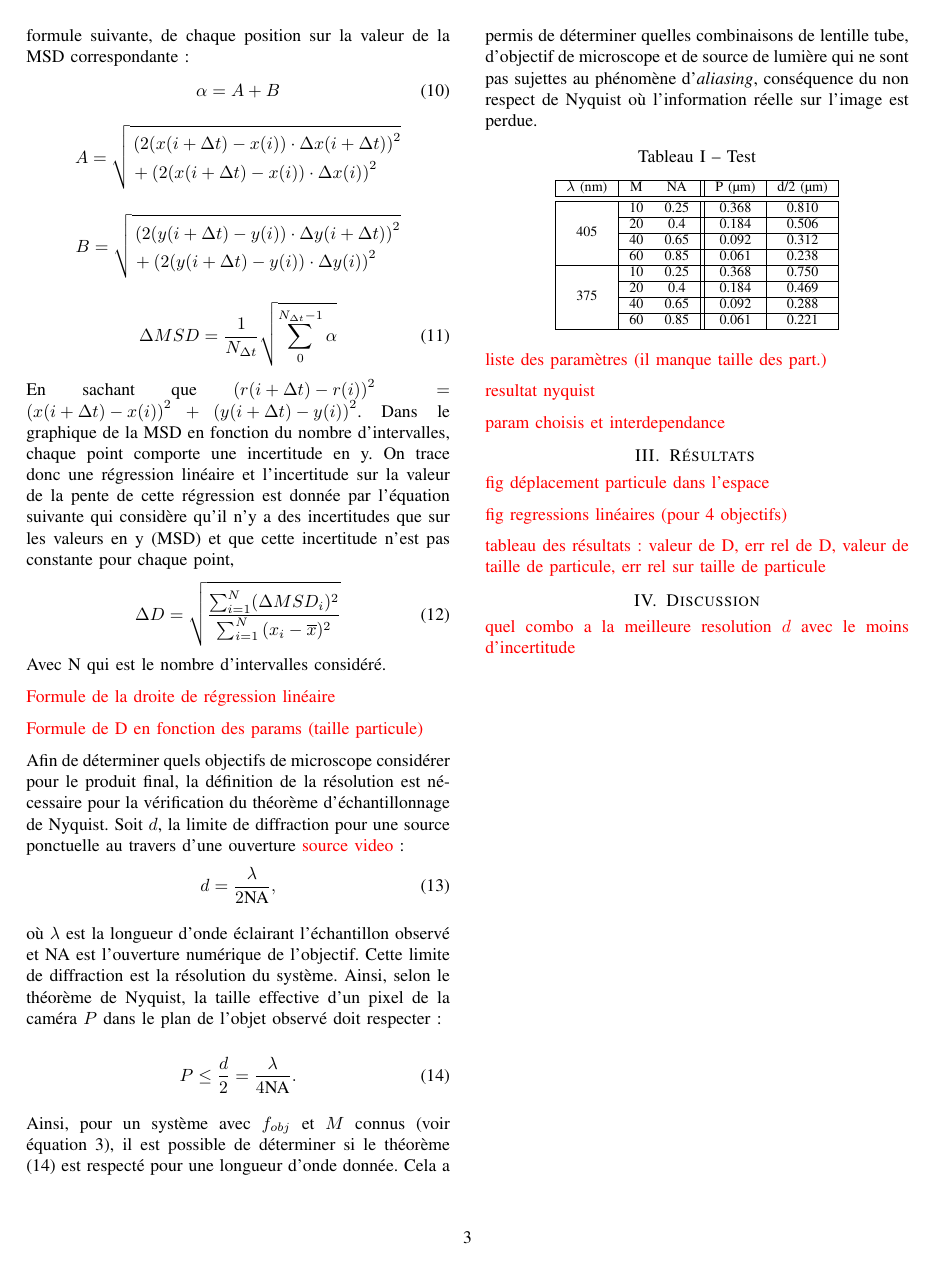
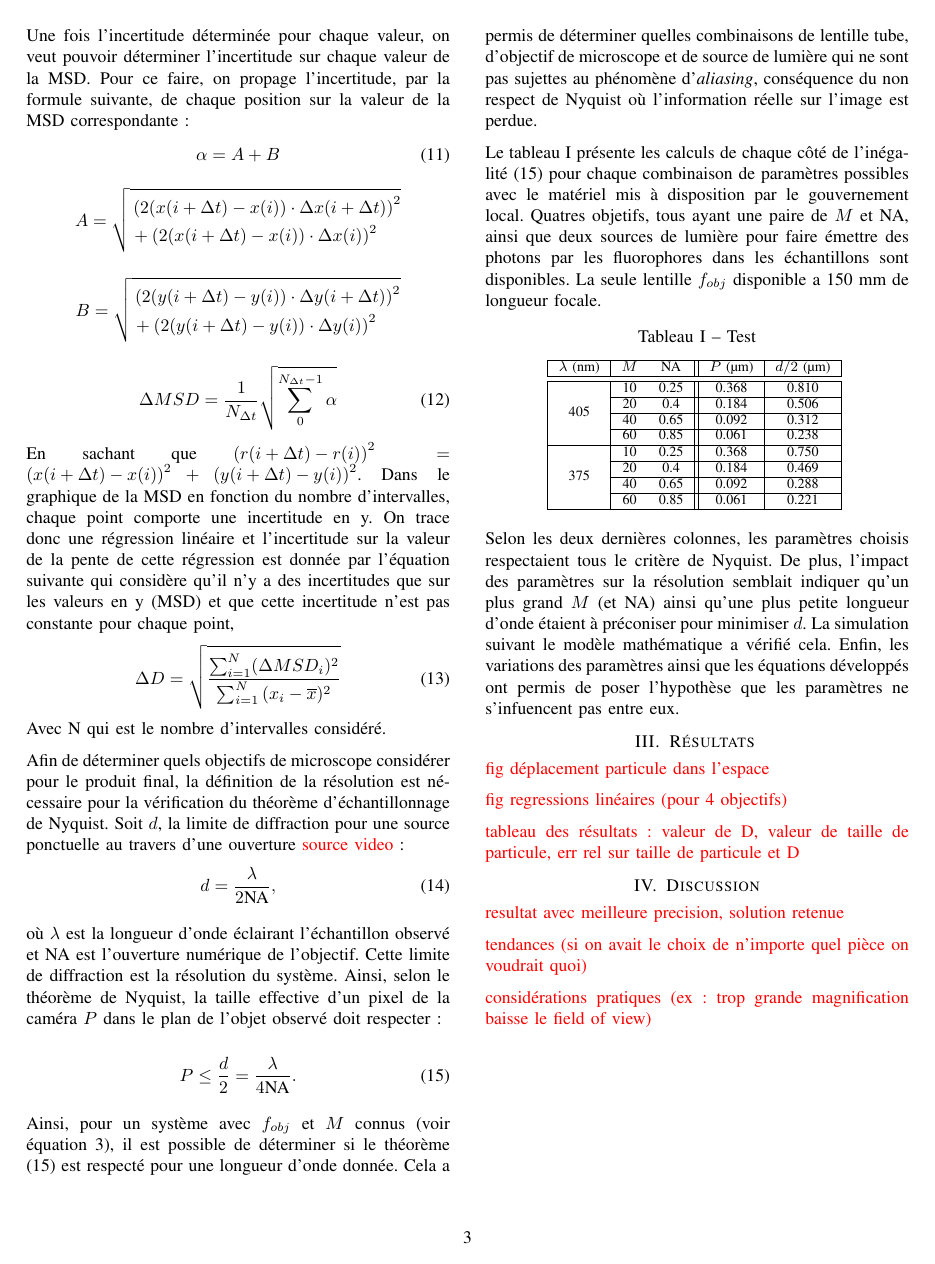
Before and after one commit to emilegp/super_res_microscopy, a LaTeX paper (travail_prep_micro/travail_prep.tex): page 3 of 4. Compiled offline with pdfLaTeX.

Commit message:
méthodologie

```diff
--- a/travail_prep_micro/travail_prep.tex
+++ b/travail_prep_micro/travail_prep.tex
@@ -266,10 +271,6 @@ qui considère qu'il n'y a des incertitudes que sur les valeurs en y (MSD) et qu
 \end{equation}
 Avec N qui est le nombre d'intervalles considéré.
 
-\textcolor{red}{Formule de la droite de régression linéaire}
-
-\textcolor{red}{Formule de D en fonction des params (taille particule)}
-
 Afin de déterminer quels objectifs de microscope considérer pour le produit final, la définition
 de la résolution est nécessaire pour la vérification du théorème d'échantillonnage de Nyquist. Soit $d$,
 la limite de diffraction pour une source ponctuelle au travers d'une ouverture \textcolor{red}{source video}:
@@ -294,12 +295,17 @@ réelle sur l'image est perdue.
 
 % source B : https://www.thorlabs.com/thorproduct.cfm?partnumber=CS165MU
 
+Le tableau \ref{tableau_nyq} présente les calculs de chaque côté de l'inégalité (\ref{nyquist}) pour
+chaque combinaison de paramètres possibles avec le matériel mis à disposition par le gouvernement local.
+Quatres objetifs, tous ayant une paire de $M$ et NA, ainsi que deux sources de lumière pour faire émettre
+des photons par les fluorophores dans les échantillons sont disponibles. La seule lentille $f_{obj}$ disponible a 150 mm de longueur focale.
+
 \begin{table}[!ht]
     \centering
     \caption{Test}
     \begin{tabular}{|c|cc||c|c|}
     \hline
-        $\lambda$ (nm) & M & NA & P (µm) & d/2 (µm) \\ \hline\hline
+        $\lambda$ (nm) & $M$ & NA & $P$ (µm) & $d/2$ (µm) \\ \hline\hline
         \multirow{4}{*}{405} & 10 & 0.25 & 0.368 & 0.810 \\ \cline{2-5}
                              & 20 & 0.4  & 0.184 & 0.506 \\ \cline{2-5}
                              & 40 & 0.65 & 0.092 & 0.312 \\ \cline{2-5}
@@ -309,18 +315,15 @@ réelle sur l'image est perdue.
                              & 40 & 0.65 & 0.092 & 0.288 \\ \cline{2-5}
                              & 60 & 0.85 & 0.061 & 0.221 \\ \hline
     \end{tabular}
-
+\label{tableau_nyq}
 \end{table}
 
+Selon les deux dernières colonnes, les paramètres choisis respectaient tous le critère de Nyquist.
+De plus, l'impact des paramètres sur la résolution semblait indiquer qu'un plus grand $M$ (et NA)
+ainsi qu'une plus petite longueur d'onde étaient à préconiser pour minimiser $d$. La simulation suivant
+le modèle mathématique a vérifié cela. Enfin, les variations des paramètres ainsi que les équations
+développés ont permis de poser l'hypothèse que les paramètres ne s'infuencent pas entre eux.
 
-
-
-
-\textcolor{red}{liste des paramètres (il manque taille des part.)}
-
-\textcolor{red}{resultat nyquist}
-
-\textcolor{red}{param choisis et interdependance}
 
 \section{Résultats \label{resultats}}
 
@@ -328,13 +331,17 @@ réelle sur l'image est perdue.
 
 \textcolor{red}{fig regressions linéaires (pour 4 objectifs)}
 
-\textcolor{red}{tableau des résultats : valeur de D, err rel de D, valeur de taille de particule, err rel sur taille de particule}
+\textcolor{red}{tableau des résultats : valeur de D, valeur de taille de particule, err rel sur taille de particule et D}
 
 
 
 \section{Discussion}
 
-\textcolor{red}{quel combo a la meilleure resolution $d$ avec le moins d'incertitude}
+\textcolor{red}{resultat avec meilleure precision, solution retenue}
+
+\textcolor{red}{tendances (si on avait le choix de n'importe quel pièce on voudrait quoi)}
+
+\textcolor{red}{considérations pratiques (ex : trop grande magnification baisse le field of view)}
 
 %\printbibliography
 
```
Also changed, not shown: travail_prep_micro/travail_prep.pdf, travail_prep_micro/travail_prep.tex (17 more changed lines).
